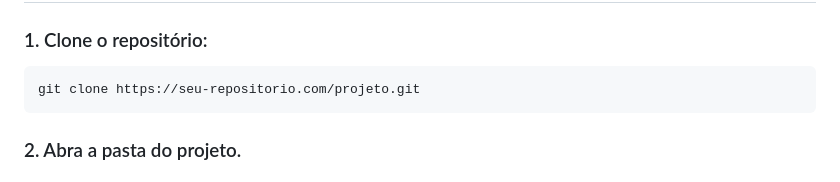
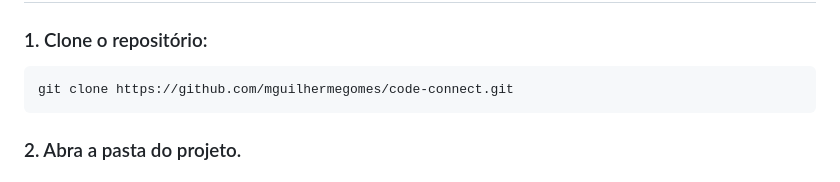
Before and after one commit to mguilhermegomes/code-connect, a Markdown page: README.md, the part around the change. Drawn GitHub-style.

````diff
--- a/README.md
+++ b/README.md
@@ -111,7 +111,7 @@ Você pode visualizar e testar o projeto facilmente pelo link:
 
 ### 1. Clone o repositório:
 ```bash
-git clone https://seu-repositorio.com/projeto.git
+git clone https://github.com/mguilhermegomes/code-connect.git
 ```
 
 ### 2. Abra a pasta do projeto.
````
